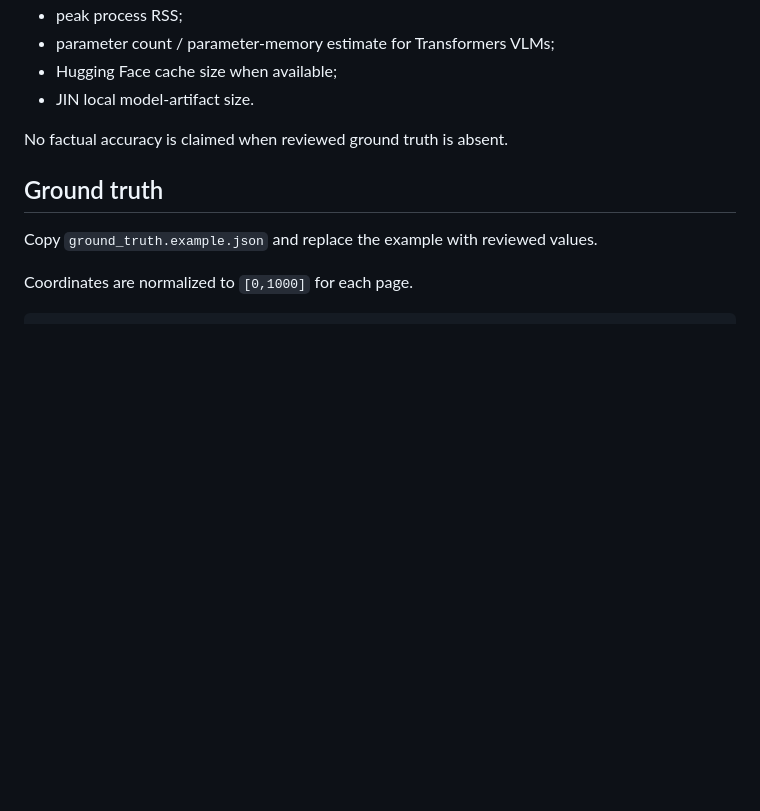
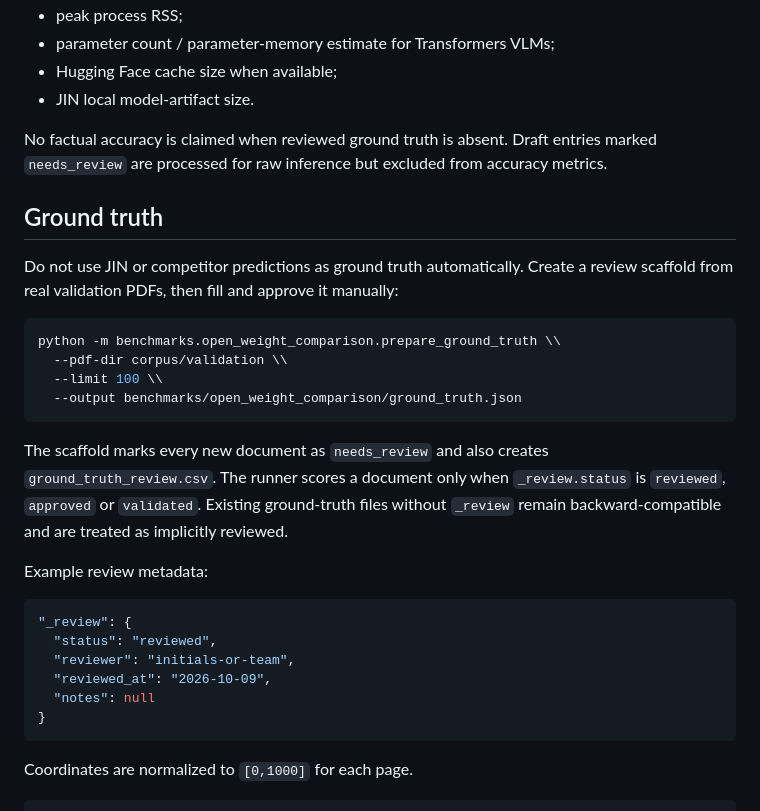
Before and after one commit to RedakArraid/jin-model, a Markdown page: benchmarks/open_weight_comparison/README.md, the part around one of its changes. Rendered like a GitHub page; blank space fills up the shorter version.

Commit message:
docs: add reviewed ground-truth workflow and fix shell examples

````diff
--- a/benchmarks/open_weight_comparison/README.md
+++ b/benchmarks/open_weight_comparison/README.md
@@ -40,11 +40,31 @@ When reviewed ground truth is provided, the runner reports:
 - Hugging Face cache size when available;
 - JIN local model-artifact size.
 
-No factual accuracy is claimed when reviewed ground truth is absent.
+No factual accuracy is claimed when reviewed ground truth is absent. Draft entries marked `needs_review` are processed for raw inference but excluded from accuracy metrics.
 
 ## Ground truth
 
-Copy `ground_truth.example.json` and replace the example with reviewed values.
+Do not use JIN or competitor predictions as ground truth automatically. Create a review scaffold from real validation PDFs, then fill and approve it manually:
+
+```bash
+python -m benchmarks.open_weight_comparison.prepare_ground_truth \\
+  --pdf-dir corpus/validation \\
+  --limit 100 \\
+  --output benchmarks/open_weight_comparison/ground_truth.json
+```
+
+The scaffold marks every new document as `needs_review` and also creates `ground_truth_review.csv`. The runner scores a document only when `_review.status` is `reviewed`, `approved` or `validated`. Existing ground-truth files without `_review` remain backward-compatible and are treated as implicitly reviewed.
+
+Example review metadata:
+
+```json
+"_review": {
+  "status": "reviewed",
+  "reviewer": "initials-or-team",
+  "reviewed_at": "2026-10-09",
+  "notes": null
+}
+```
 
 Coordinates are normalized to `[0,1000]` for each page.
 
````
Also changed, not shown: other parts of benchmarks/open_weight_comparison/README.md (+21 -21 lines).
